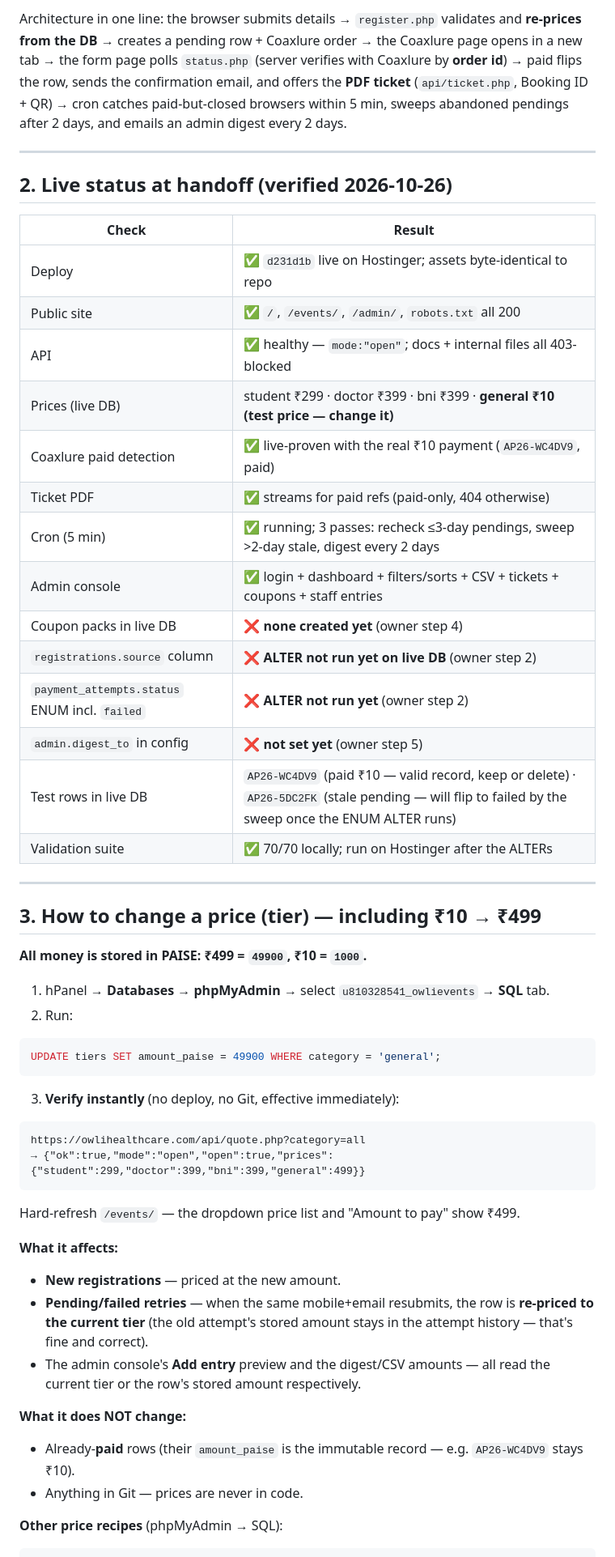
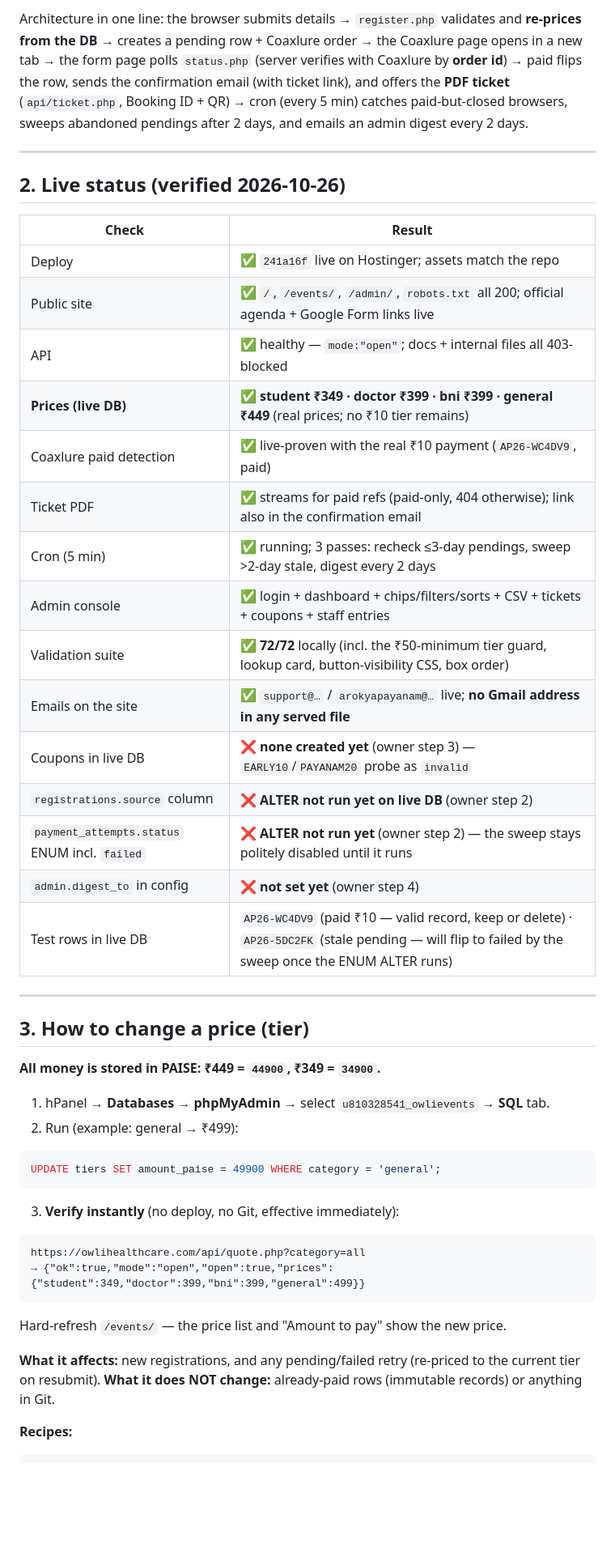
Before and after one commit to SulthanHaamith/owli-landing, a Markdown page: HANDOFF.md, the part around one of its changes. Shown at 81% size. Rendered like a GitHub page; blank space fills up the shorter version.

````diff
--- a/HANDOFF.md
+++ b/HANDOFF.md
@@ -54,40 +60,41 @@ Architecture in one line: the browser submits details → `register.php`
 validates and **re-prices from the DB** → creates a pending row + Coaxlure
 order → the Coaxlure page opens in a new tab → the form page polls
 `status.php` (server verifies with Coaxlure by **order id**) → paid flips the
-row, sends the confirmation email, and offers the **PDF ticket**
-(`api/ticket.php`, Booking ID + QR) → cron catches paid-but-closed browsers
-within 5 min, sweeps abandoned pendings after 2 days, and emails an admin
-digest every 2 days.
+row, sends the confirmation email (with ticket link), and offers the **PDF
+ticket** (`api/ticket.php`, Booking ID + QR) → cron (every 5 min) catches
+paid-but-closed browsers, sweeps abandoned pendings after 2 days, and emails
+an admin digest every 2 days.
 
 ---
 
-## 2. Live status at handoff (verified 2026-10-26)
+## 2. Live status (verified 2026-10-26)
 
 | Check | Result |
 |---|---|
-| Deploy | ✅ `d231d1b` live on Hostinger; assets byte-identical to repo |
-| Public site | ✅ `/`, `/events/`, `/admin/`, `robots.txt` all 200 |
+| Deploy | ✅ `241a16f` live on Hostinger; assets match the repo |
+| Public site | ✅ `/`, `/events/`, `/admin/`, `robots.txt` all 200; official agenda + Google Form links live |
 | API | ✅ healthy — `mode:"open"`; docs + internal files all 403-blocked |
-| Prices (live DB) | student ₹299 · doctor ₹399 · bni ₹399 · **general ₹10 (test price — change it)** |
+| **Prices (live DB)** | ✅ **student ₹349 · doctor ₹399 · bni ₹399 · general ₹449** (real prices; no ₹10 tier remains) |
 | Coaxlure paid detection | ✅ live-proven with the real ₹10 payment (`AP26-WC4DV9`, paid) |
-| Ticket PDF | ✅ streams for paid refs (paid-only, 404 otherwise) |
+| Ticket PDF | ✅ streams for paid refs (paid-only, 404 otherwise); link also in the confirmation email |
 | Cron (5 min) | ✅ running; 3 passes: recheck ≤3-day pendings, sweep >2-day stale, digest every 2 days |
-| Admin console | ✅ login + dashboard + filters/sorts + CSV + tickets + coupons + staff entries |
-| Coupon packs in live DB | ❌ **none created yet** (owner step 4) |
+| Admin console | ✅ login + dashboard + chips/filters/sorts + CSV + tickets + coupons + staff entries |
+| Validation suite | ✅ **72/72** locally (incl. the ₹50-minimum tier guard, lookup card, button-visibility CSS, box order) |
+| Emails on the site | ✅ `support@…` / `arokyapayanam@…` live; **no Gmail address in any served file** |
+| Coupons in live DB | ❌ **none created yet** (owner step 3) — `EARLY10`/`PAYANAM20` probe as `invalid` |
 | `registrations.source` column | ❌ **ALTER not run yet on live DB** (owner step 2) |
-| `payment_attempts.status` ENUM incl. `failed` | ❌ **ALTER not run yet** (owner step 2) |
-| `admin.digest_to` in config | ❌ **not set yet** (owner step 5) |
+| `payment_attempts.status` ENUM incl. `failed` | ❌ **ALTER not run yet** (owner step 2) — the sweep stays politely disabled until it runs |
+| `admin.digest_to` in config | ❌ **not set yet** (owner step 4) |
 | Test rows in live DB | `AP26-WC4DV9` (paid ₹10 — valid record, keep or delete) · `AP26-5DC2FK` (stale pending — will flip to failed by the sweep once the ENUM ALTER runs) |
-| Validation suite | ✅ 70/70 locally; run on Hostinger after the ALTERs |
 
 ---
 
-## 3. How to change a price (tier) — including ₹10 → ₹499
+## 3. How to change a price (tier)
 
-**All money is stored in PAISE: ₹499 = `49900`, ₹10 = `1000`.**
+**All money is stored in PAISE: ₹449 = `44900`, ₹349 = `34900`.**
 
 1. hPanel → **Databases → phpMyAdmin** → select `u810328541_owlievents` → **SQL** tab.
-2. Run:
+2. Run (example: general → ₹499):
 
 ```sql
 UPDATE tiers SET amount_paise = 49900 WHERE category = 'general';
@@ -97,24 +104,15 @@ UPDATE tiers SET amount_paise = 49900 WHERE category = 'general';
 
 ```
 https://owlihealthcare.com/api/quote.php?category=all
-→ {"ok":true,"mode":"open","open":true,"prices":{"student":299,"doctor":399,"bni":399,"general":499}}
+→ {"ok":true,"mode":"open","open":true,"prices":{"student":349,"doctor":399,"bni":399,"general":499}}
 ```
 
-Hard-refresh `/events/` — the dropdown price list and "Amount to pay" show ₹499.
+Hard-refresh `/events/` — the price list and "Amount to pay" show the new price.
 
-**What it affects:**
-- **New registrations** — priced at the new amount.
-- **Pending/failed retries** — when the same mobile+email resubmits, the row is
-  **re-priced to the current tier** (the old attempt's stored amount stays in
-  the attempt history — that's fine and correct).
-- The admin console's **Add entry** preview and the digest/CSV amounts — all
-  read the current tier or the row's stored amount respectively.
+**What it affects:** new registrations, and any pending/failed retry (re-priced
+to the current tier on resubmit). **What it does NOT change:** already-paid
+rows (immutable records) or anything in Git.
 
-**What it does NOT change:**
-- Already-**paid** rows (their `amount_paise` is the immutable record — e.g.
-  `AP26-WC4DV9` stays ₹10).
-- Anything in Git — prices are never in code.
-
-**Other price recipes** (phpMyAdmin → SQL):
+**Recipes:**
 
 ```sql
````
Also changed, not shown: other parts of HANDOFF.md (+101 -75 lines), CHANGE-LOG.md (+2 -0 lines), PROJECT-STATUS.md (+32 -21 lines).
